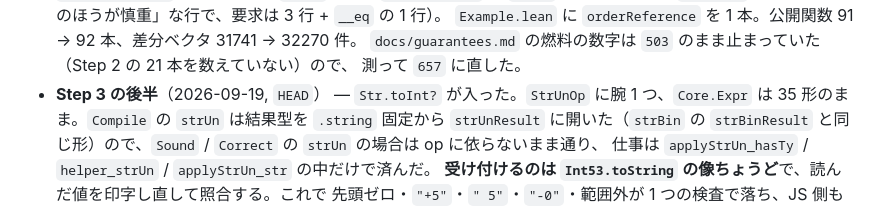
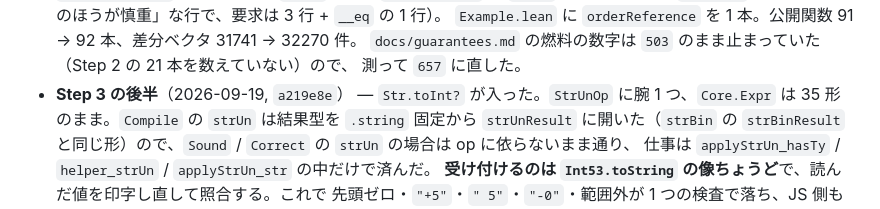
Before and after one commit to FujiHaruka/lean2js, a Markdown page: docs/operations-plan.md, the part around the change. Rendered like a GitHub page.

Commit message:
Name the commit the parser landed in

```diff
--- a/docs/operations-plan.md
+++ b/docs/operations-plan.md
@@ -347,7 +347,7 @@ Step 3 と Step 4 は互いに独立で、Step 3 のほうが実地で先に困
   `Example.lean` に `orderReference` を 1 本。公開関数 91 → 92 本、差分ベクタ 31741 → 32270 件。
   `docs/guarantees.md` の燃料の数字は `503` のまま止まっていた（Step 2 の 21 本を数えていない）ので、
   測って `657` に直した。
-- **Step 3 の後半**（2026-09-19, `HEAD`） — `Str.toInt?` が入った。`StrUnOp` に腕 1 つ、`Core.Expr` は
+- **Step 3 の後半**（2026-09-19, `a219e8e`） — `Str.toInt?` が入った。`StrUnOp` に腕 1 つ、`Core.Expr` は
   35 形のまま。`Compile` の `strUn` は結果型を `.string` 固定から `strUnResult` に開いた（`strBin` の
   `strBinResult` と同じ形）ので、`Sound` / `Correct` の `strUn` の場合は op に依らないまま通り、
   仕事は `applyStrUn_hasTy` / `helper_strUn` / `applyStrUn_str` の中だけで済んだ。
```
